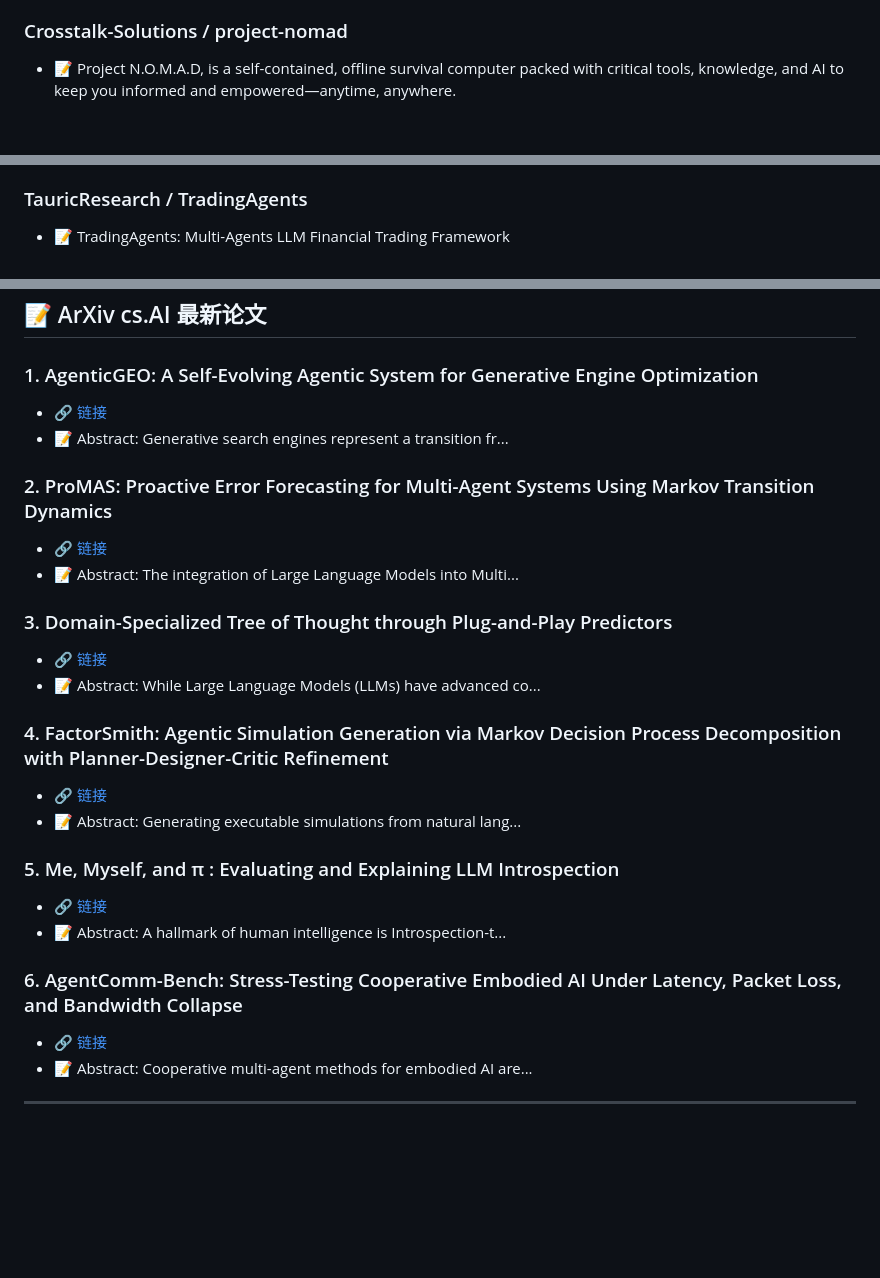
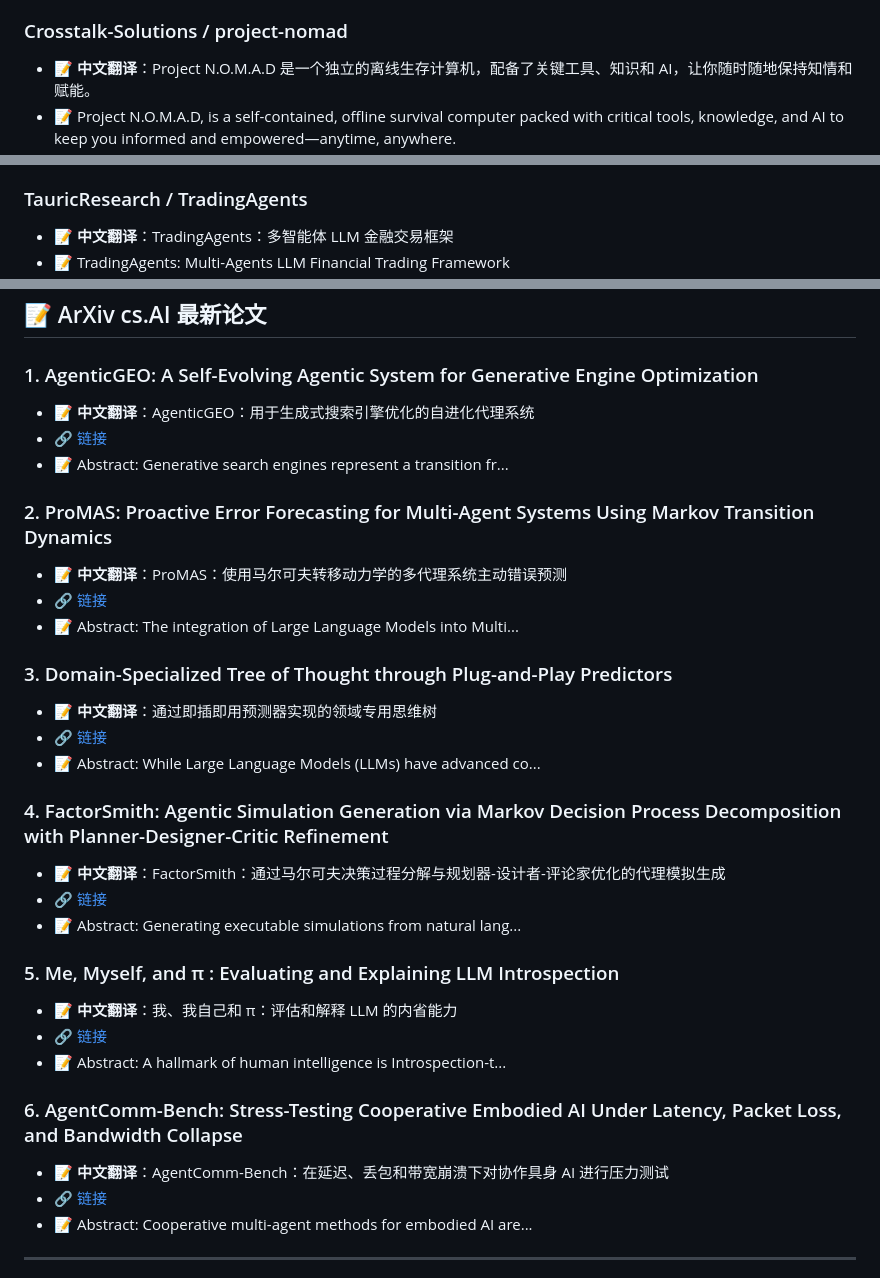
Before and after one commit to gjwroot/trae-skills-collection, a Markdown page: daily_brief_20260324_ai_programming.md, 3 parts joined by grey strips. Rendered like a GitHub page; blank space fills up the shorter version.

```diff
--- a/daily_brief_20260324_ai_programming.md
+++ b/daily_brief_20260324_ai_programming.md
@@ -60,3 +77,4 @@
 
 ### Crosstalk-Solutions / project-nomad
+- 📝 **中文翻译**：Project N.O.M.A.D 是一个独立的离线生存计算机，配备了关键工具、知识和 AI，让你随时随地保持知情和赋能。
 - 📝 Project N.O.M.A.D, is a self-contained, offline survival computer packed with critical tools, knowledge, and AI to keep you informed and empowered—anytime, anywhere.
@@ -63,3 +82,4 @@
 
 ### TauricResearch / TradingAgents
+- 📝 **中文翻译**：TradingAgents：多智能体 LLM 金融交易框架
 - 📝 TradingAgents: Multi-Agents LLM Financial Trading Framework
@@ -81,26 +110,32 @@
 ## 📝 ArXiv cs.AI 最新论文
 
 ### 1. AgenticGEO: A Self-Evolving Agentic System for Generative Engine Optimization
+- 📝 **中文翻译**：AgenticGEO：用于生成式搜索引擎优化的自进化代理系统
 - 🔗 [链接](https://arxiv.org/abs/2603.20213)
 - 📝 Abstract: Generative search engines represent a transition fr...
 
 ### 2. ProMAS: Proactive Error Forecasting for Multi-Agent Systems Using Markov Transition Dynamics
+- 📝 **中文翻译**：ProMAS：使用马尔可夫转移动力学的多代理系统主动错误预测
 - 🔗 [链接](https://arxiv.org/abs/2603.20260)
 - 📝 Abstract: The integration of Large Language Models into Multi...
 
 ### 3. Domain-Specialized Tree of Thought through Plug-and-Play Predictors
+- 📝 **中文翻译**：通过即插即用预测器实现的领域专用思维树
 - 🔗 [链接](https://arxiv.org/abs/2603.20267)
 - 📝 Abstract: While Large Language Models (LLMs) have advanced co...
 
 ### 4. FactorSmith: Agentic Simulation Generation via Markov Decision Process Decomposition with Planner-Designer-Critic Refinement
+- 📝 **中文翻译**：FactorSmith：通过马尔可夫决策过程分解与规划器-设计者-评论家优化的代理模拟生成
 - 🔗 [链接](https://arxiv.org/abs/2603.20270)
 - 📝 Abstract: Generating executable simulations from natural lang...
 
 ### 5. Me, Myself, and π : Evaluating and Explaining LLM Introspection
+- 📝 **中文翻译**：我、我自己和 π：评估和解释 LLM 的内省能力
 - 🔗 [链接](https://arxiv.org/abs/2603.20276)
 - 📝 Abstract: A hallmark of human intelligence is Introspection-t...
 
 ### 6. AgentComm-Bench: Stress-Testing Cooperative Embodied AI Under Latency, Packet Loss, and Bandwidth Collapse
+- 📝 **中文翻译**：AgentComm-Bench：在延迟、丢包和带宽崩溃下对协作具身 AI 进行压力测试
 - 🔗 [链接](https://arxiv.org/abs/2603.20285)
 - 📝 Abstract: Cooperative multi-agent methods for embodied AI are...
 
```
Also changed, not shown: other parts of daily_brief_20260324_ai_programming.md (+27 -0 lines).
